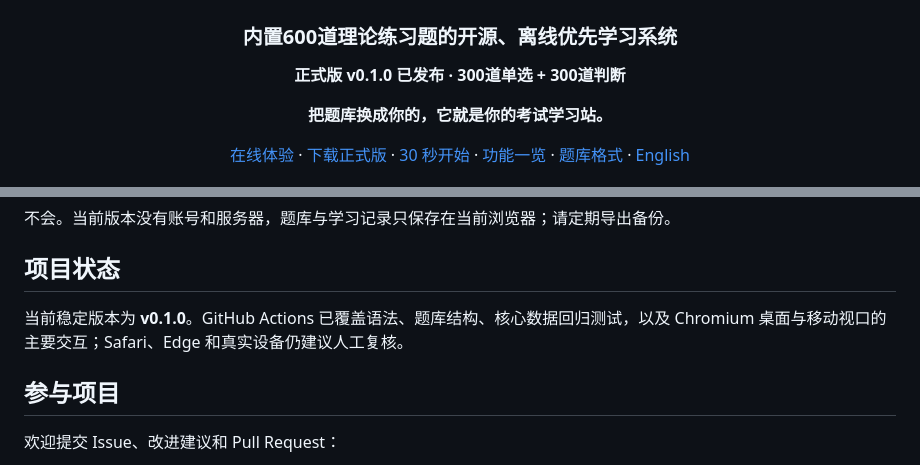
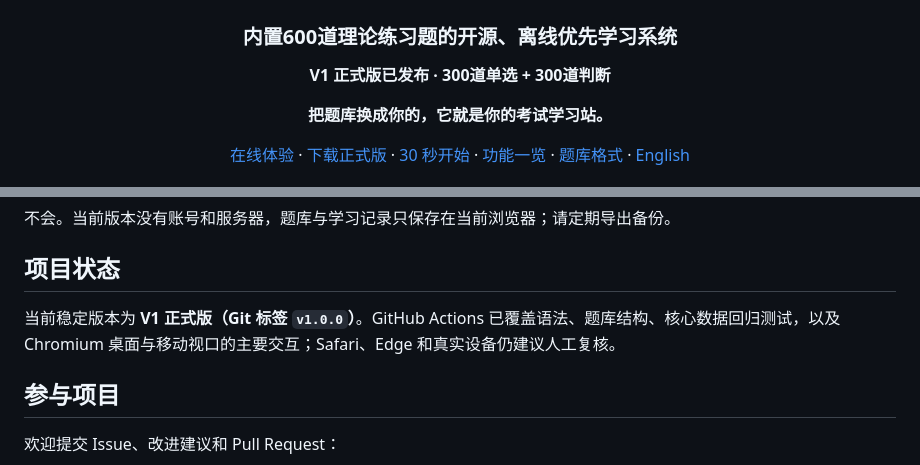
Before and after one commit to jin-shanghai/zhiti-learning, a Markdown page: README.md, 2 parts joined by grey strips. Rendered like a GitHub page.

Commit message:
release: use V1 as public stable name and v1.0.0 as Git tag

```diff
--- a/README.md
+++ b/README.md
@@ -6,7 +6,7 @@
 
 ### 内置600道理论练习题的开源、离线优先学习系统
 
-**正式版 v0.1.0 已发布 · 300道单选 + 300道判断**
+**V1 正式版已发布 · 300道单选 + 300道判断**
 
 **把题库换成你的，它就是你的考试学习站。**
 
@@ -149,7 +149,7 @@ flowchart LR
 
 ## 项目状态
 
-当前稳定版本为 **v0.1.0**。GitHub Actions 已覆盖语法、题库结构、核心数据回归测试，以及 Chromium 桌面与移动视口的主要交互；Safari、Edge 和真实设备仍建议人工复核。
+当前稳定版本为 **V1 正式版（Git 标签 `v1.0.0`）**。GitHub Actions 已覆盖语法、题库结构、核心数据回归测试，以及 Chromium 桌面与移动视口的主要交互；Safari、Edge 和真实设备仍建议人工复核。
 
 ## 参与项目
 
```
